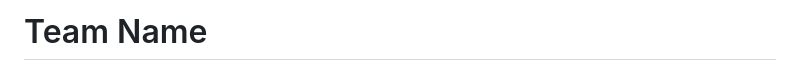
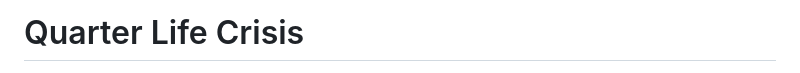
Before and after one commit to cse110-sp25-group25/cse110-sp25-group25, a Markdown page: admin/team.md, the part around one of its changes. GitHub-like rendering.

Commit message:
Added team name and team brand

```diff
--- a/admin/team.md
+++ b/admin/team.md
@@ -1,3 +1,3 @@
-# Team Name
+# Quarter Life Crisis
 
 <!-- Team Brand Picture -->
```
Also changed, not shown: other parts of admin/team.md (+1 -0 lines).
